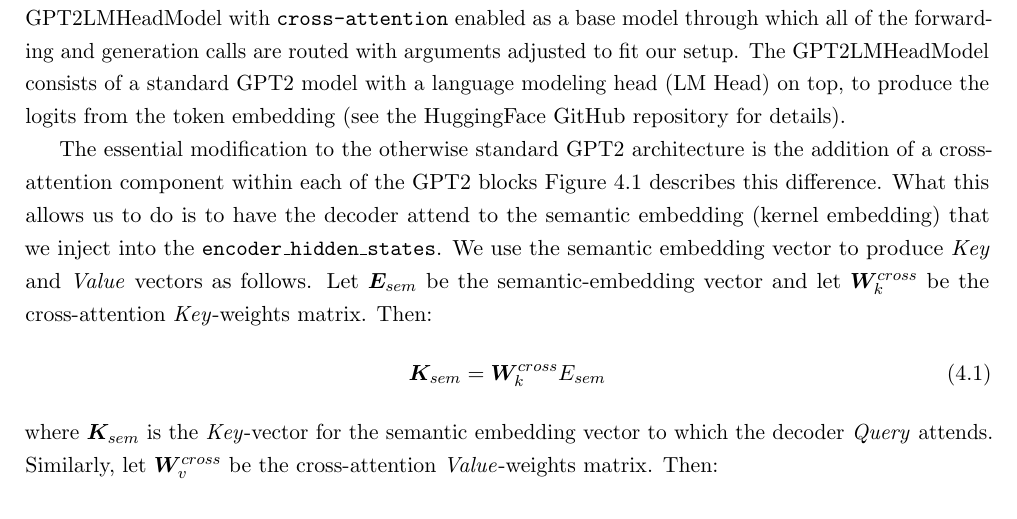
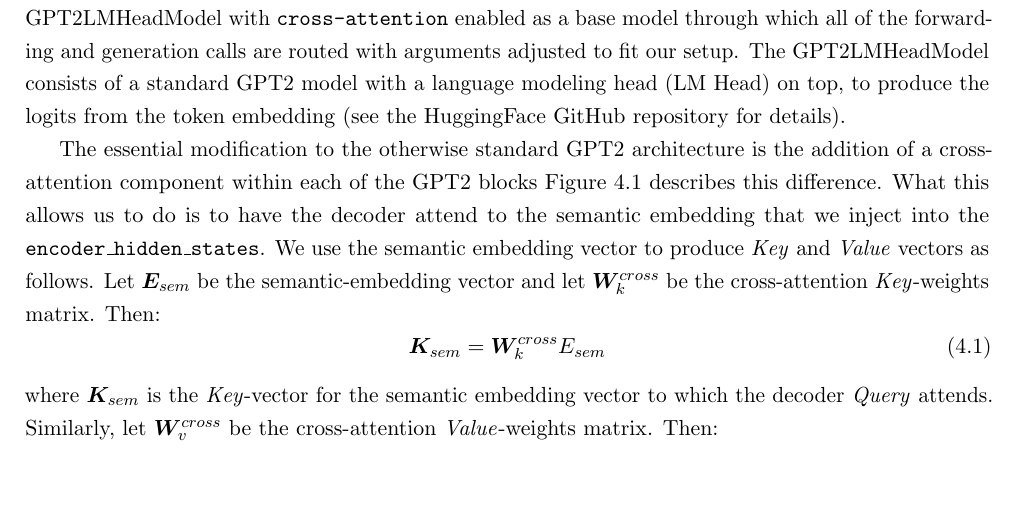
Before and after one commit to MeesLursen/KernelLTL, a LaTeX thesis (main.tex): part of page 9 of 30, cut so that both start at the same text, the shorter picture padded with empty space. Compiled offline with pdfLaTeX.

Commit message:
Updates from Overleaf

```diff
--- a/main.tex
+++ b/main.tex
@@ -77,7 +77,7 @@
     \end{figure}
     In our setup we use a custom model class called \texttt{LTLModel}, which uses the \textit{HuggingFace} library's GPT2LMHeadModel with \texttt{cross-attention} enabled as a base model through which all of the forwarding and generation calls are routed with arguments adjusted to fit our setup. The GPT2LMHeadModel consists of a standard GPT2 model with a language modeling head (LM Head) on top, to produce the logits from the token embedding (see the HuggingFace \href{https://github.com/huggingface/transformers/blob/v4.57.0/src/transformers/models/gpt2/modeling_gpt2.py#L981}{GitHub repository} for details).
 
-    The essential modification to the otherwise standard GPT2 architecture is the addition of a cross-attention component within each of the GPT2 blocks Figure \ref{fig:ltl_model_architecture} describes this difference. What this allows us to do is to have the decoder attend to the semantic embedding (kernel embedding) that we inject into the \texttt{encoder\_hidden\_states}. We use the semantic embedding vector to produce \textit{Key} and \textit{Value} vectors as follows. Let $\bm{E}_{sem}$ be the semantic-embedding vector and let $\bm{W}^{cross}_k$ be the cross-attention \textit{Key}-weights matrix. Then:
+    The essential modification to the otherwise standard GPT2 architecture is the addition of a cross-attention component within each of the GPT2 blocks Figure \ref{fig:ltl_model_architecture} describes this difference. What this allows us to do is to have the decoder attend to the semantic embedding that we inject into the \texttt{encoder\_hidden\_states}. We use the semantic embedding vector to produce \textit{Key} and \textit{Value} vectors as follows. Let $\bm{E}_{sem}$ be the semantic-embedding vector and let $\bm{W}^{cross}_k$ be the cross-attention \textit{Key}-weights matrix. Then:
     \begin{equation}\bm{K}_{sem} = \bm{W}^{cross}_k E_{sem}\end{equation}
 
     \noindent where $\bm{K}_{sem}$ is the \textit{Key}-vector for the semantic embedding vector to which the decoder \textit{Query} attends. Similarly, let $\bm{W}^{cross}_v$ be the cross-attention \textit{Value}-weights matrix. Then:
```
